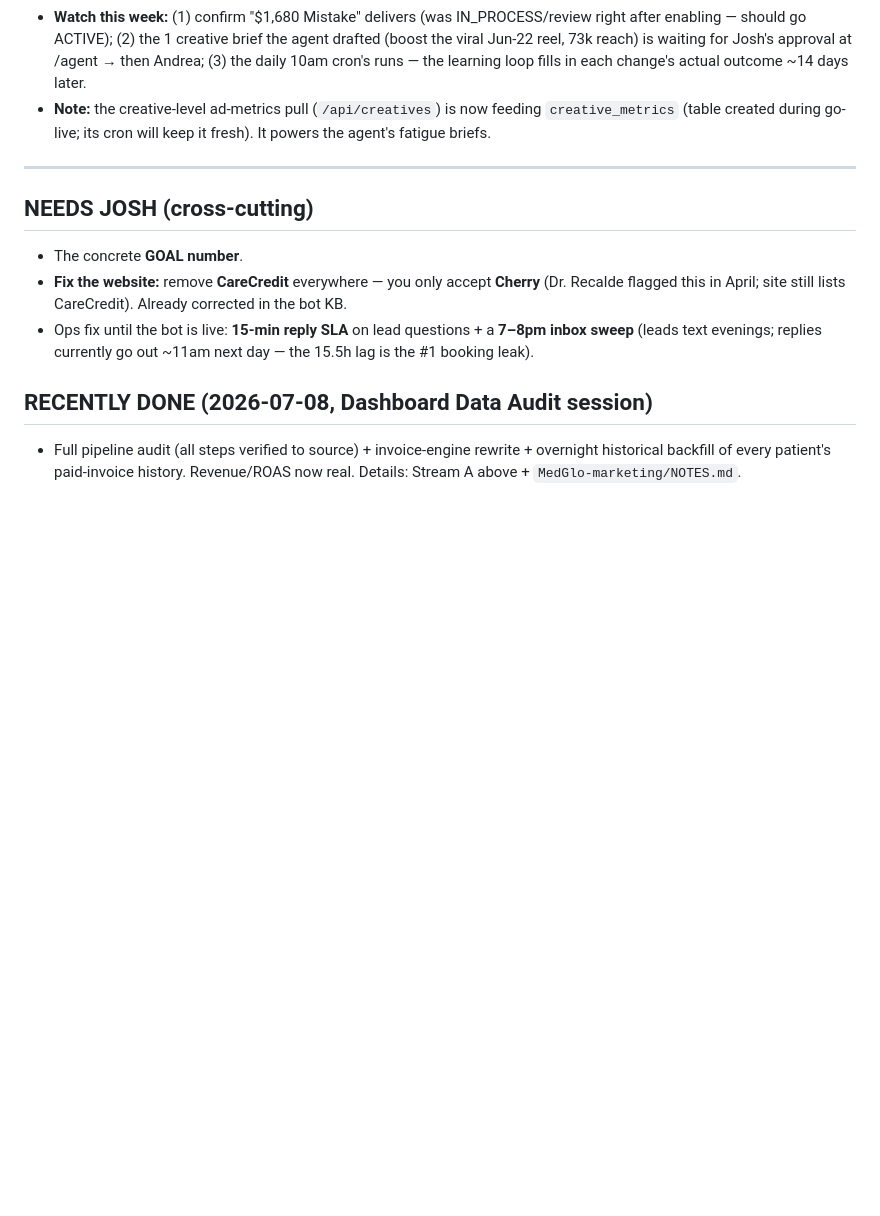
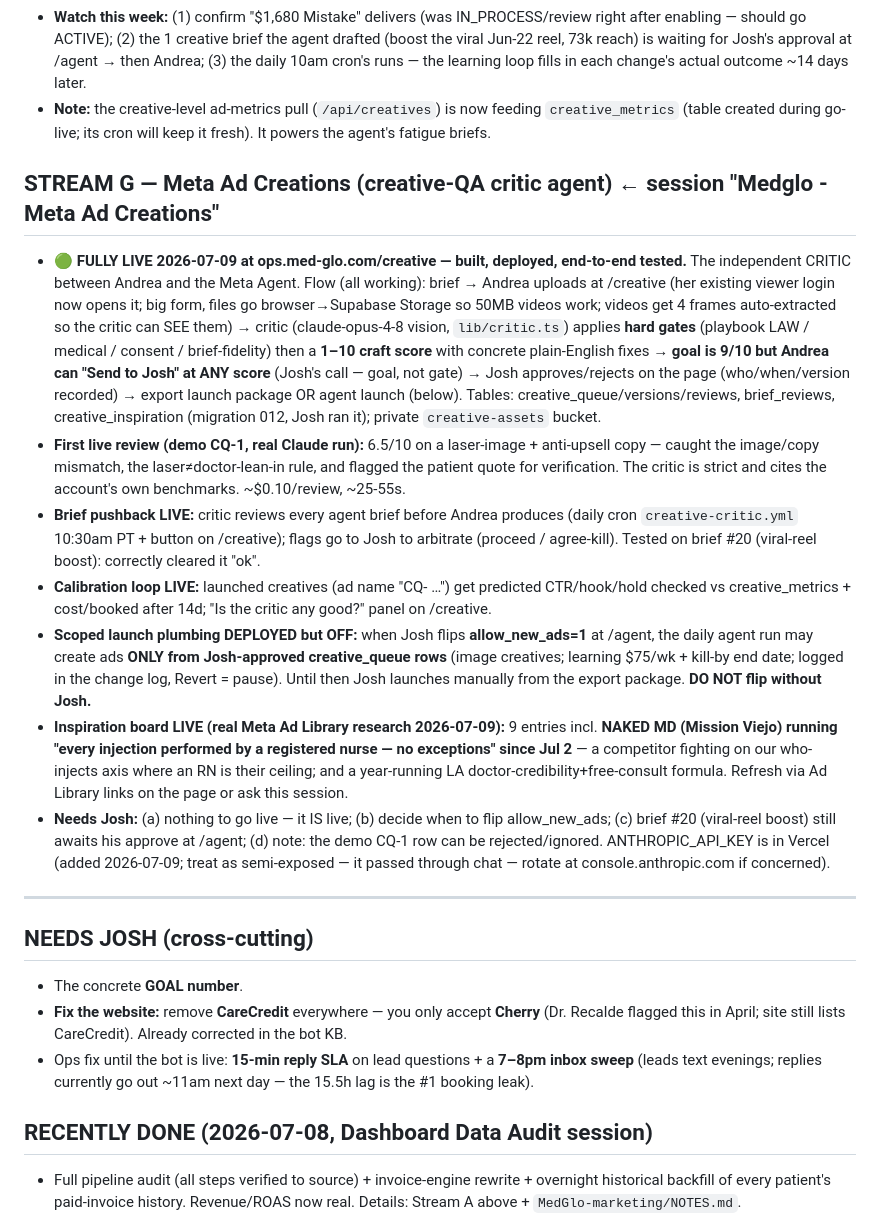
Before and after one commit to realestateinvestorceo/medglo-careers, a Markdown page: _brain/now.md, the part around the change. Drawn GitHub-style; blank space fills up the shorter version.

Commit message:
brain: STREAM G creative-QA critic FULLY LIVE at ops.med-glo.com/creative — tested end-to-end
Co-Authored-By: Claude Fable 5 <noreply@anthropic.com>

```diff
--- a/_brain/now.md
+++ b/_brain/now.md
@@ -251,6 +251,39 @@ blended 1.83x). Pre-March history exists now. Deliverables: confirm the right ad
 - **Note:** the creative-level ad-metrics pull (`/api/creatives`) is now feeding `creative_metrics`
   (table created during go-live; its cron will keep it fresh). It powers the agent's fatigue briefs.
 
+## STREAM G — Meta Ad Creations (creative-QA critic agent)   ← session "Medglo - Meta Ad Creations"
+- **🟢 FULLY LIVE 2026-07-09 at ops.med-glo.com/creative — built, deployed, end-to-end tested.**
+  The independent CRITIC between Andrea and the Meta Agent. Flow (all working): brief → Andrea
+  uploads at /creative (her existing viewer login now opens it; big form, files go browser→Supabase
+  Storage so 50MB videos work; videos get 4 frames auto-extracted so the critic can SEE them) →
+  critic (claude-opus-4-8 vision, `lib/critic.ts`) applies **hard gates** (playbook LAW / medical /
+  consent / brief-fidelity) then a **1–10 craft score** with concrete plain-English fixes →
+  **goal is 9/10 but Andrea can "Send to Josh" at ANY score** (Josh's call — goal, not gate) →
+  Josh approves/rejects on the page (who/when/version recorded) → export launch package OR agent
+  launch (below). Tables: creative_queue/versions/reviews, brief_reviews, creative_inspiration
+  (migration 012, Josh ran it); private `creative-assets` bucket.
+- **First live review (demo CQ-1, real Claude run):** 6.5/10 on a laser-image + anti-upsell copy —
+  caught the image/copy mismatch, the laser≠doctor-lean-in rule, and flagged the patient quote for
+  verification. The critic is strict and cites the account's own benchmarks. ~$0.10/review, ~25-55s.
+- **Brief pushback LIVE:** critic reviews every agent brief before Andrea produces (daily cron
+  `creative-critic.yml` 10:30am PT + button on /creative); flags go to Josh to arbitrate
+  (proceed / agree-kill). Tested on brief #20 (viral-reel boost): correctly cleared it "ok".
+- **Calibration loop LIVE:** launched creatives (ad name "CQ-<id> …") get predicted CTR/hook/hold
+  checked vs creative_metrics + cost/booked after 14d; "Is the critic any good?" panel on /creative.
+- **Scoped launch plumbing DEPLOYED but OFF:** when Josh flips **allow_new_ads=1** at /agent, the
+  daily agent run may create ads **ONLY from Josh-approved creative_queue rows** (image creatives;
+  learning $75/wk + kill-by end date; logged in the change log, Revert = pause). Until then Josh
+  launches manually from the export package. **DO NOT flip without Josh.**
+- **Inspiration board LIVE (real Meta Ad Library research 2026-07-09):** 9 entries incl.
+  **NAKED MD (Mission Viejo) running "every injection performed by a registered nurse — no
+  exceptions" since Jul 2** — a competitor fighting on our who-injects axis where an RN is their
+  ceiling; and a year-running LA doctor-credibility+free-consult formula. Refresh via Ad Library
+  links on the page or ask this session.
+- **Needs Josh:** (a) nothing to go live — it IS live; (b) decide when to flip allow_new_ads;
+  (c) brief #20 (viral-reel boost) still awaits his approve at /agent; (d) note: the demo CQ-1 row
+  can be rejected/ignored. ANTHROPIC_API_KEY is in Vercel (added 2026-07-09; treat as semi-exposed —
+  it passed through chat — rotate at console.anthropic.com if concerned).
+
 ---
 
 ## NEEDS JOSH (cross-cutting)
```
